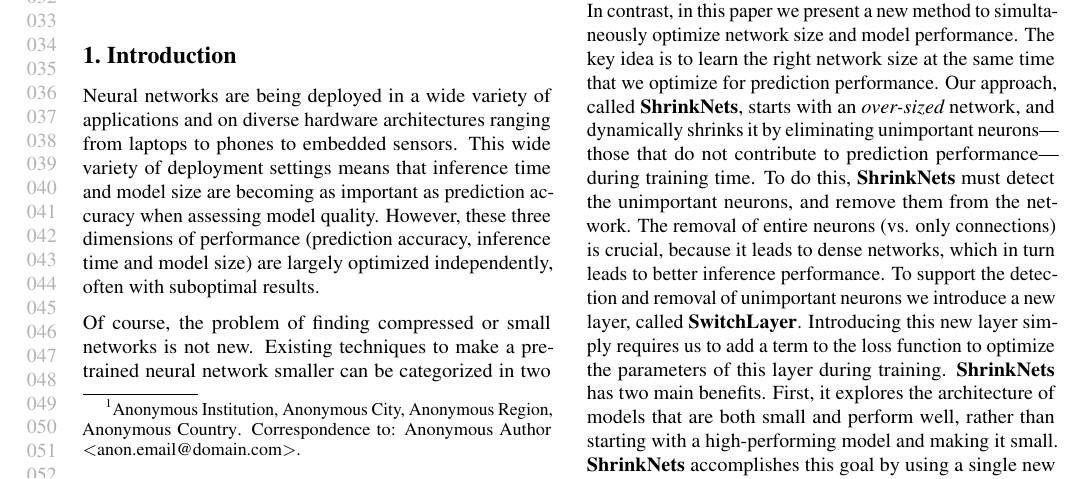
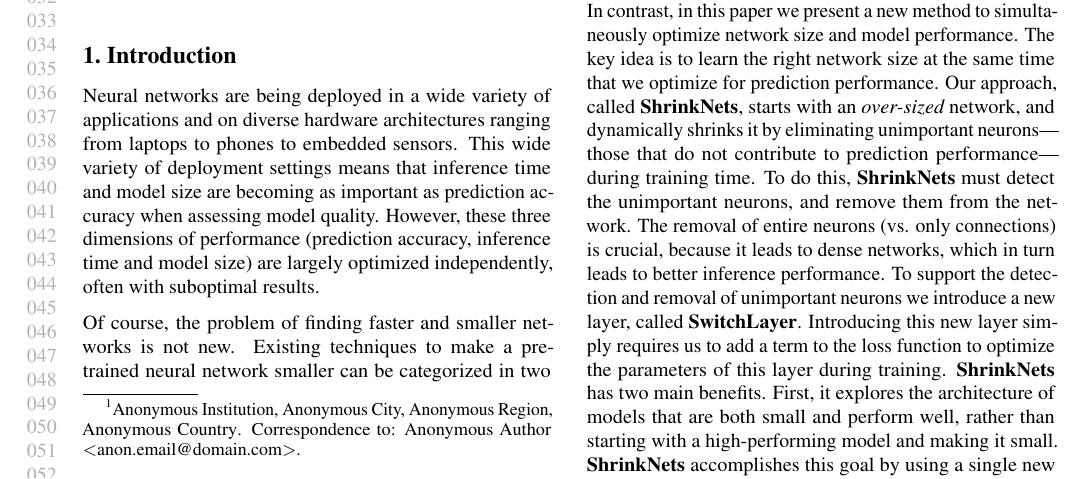
Before and after one commit to mitdbg/fastdeepnets, a LaTeX paper (paper/ICML/paper.tex, which reads paper/ICML/introduction.tex): part of page 1 of 10, cut so that both start at the same text. Compiled offline with pdfLaTeX.

Commit message:
Update introduction.tex

```diff
--- a/paper/ICML/introduction.tex
+++ b/paper/ICML/introduction.tex
@@ -10,7 +10,7 @@ accuracy when assessing model quality.  However, these three dimensions of
 performance (prediction accuracy, inference time and model size) are largely
 optimized independently, often with suboptimal results.
 
-Of course, the problem of finding compressed or small networks is not new.
+Of course, the problem of finding faster and smaller networks is not new.
 Existing techniques to make a pre-trained neural network smaller can be
 categorized in two approaches: (1) quantization \cite{Jouppi:2017:IPA:3079856.3080246} and code
 compilation, techniques that can be applied blindly to
```
Also changed, not shown: paper/ICML/introduction.tex (2 more changed lines).
